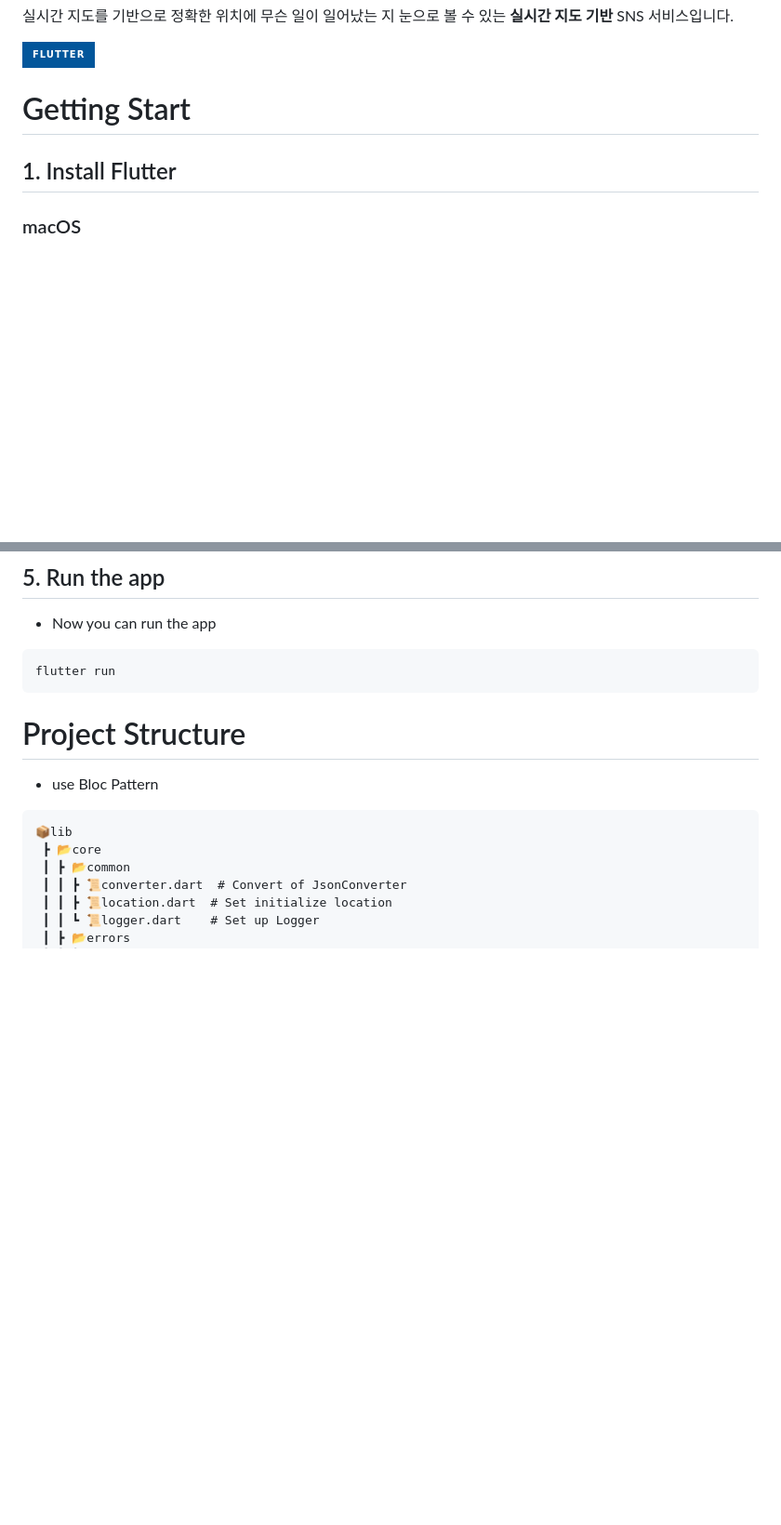
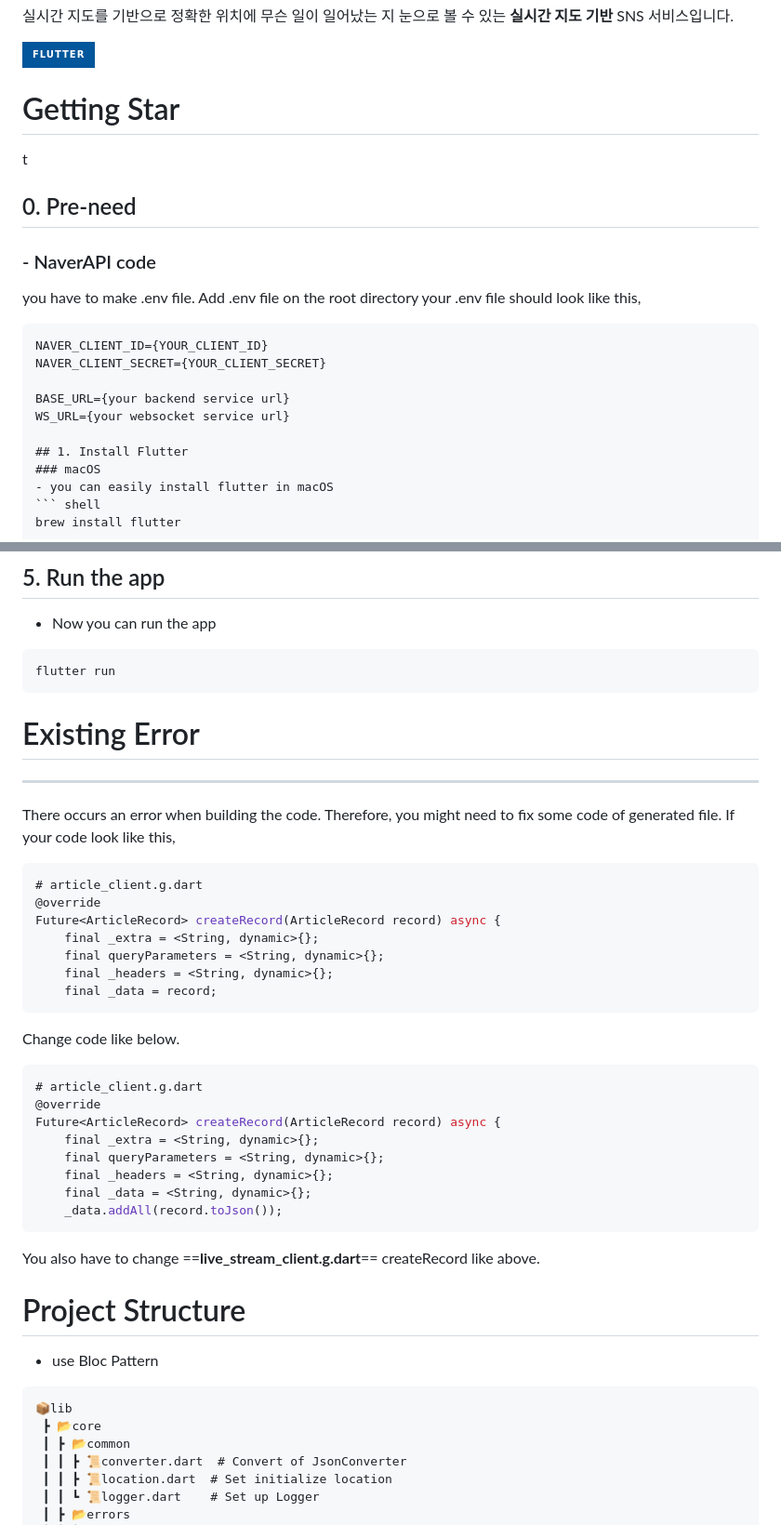
Before and after one commit to rlaminseok0824/GeoPic, a Markdown page: README.md, 2 parts joined by grey strips. Shown at 93% size. Rendered like a GitHub page; badges without logos; blank space fills up the shorter version.

Commit message:
FIX: readme

````diff
--- a/README.md
+++ b/README.md
@@ -4,7 +4,20 @@
 
 ![Flutter](https://img.shields.io/badge/Flutter-%2302569B.svg?style=for-the-badge&logo=Flutter&logoColor=white)
 
-# Getting Start
+# Getting Star
+t
+## 0. Pre-need
+### - NaverAPI code
+
+you have to make .env file. Add .env file on the root directory
+your .env file should look like this,
+``` .env
+NAVER_CLIENT_ID={YOUR_CLIENT_ID}
+NAVER_CLIENT_SECRET={YOUR_CLIENT_SECRET}
+
+BASE_URL={your backend service url}
+WS_URL={your websocket service url}
+
 ## 1. Install Flutter
 ### macOS
 - you can easily install flutter in macOS
@@ -38,6 +51,35 @@ dart run build_runner build --delete-conflicting-outputs
 ``` bash
 flutter run
 ```
+
+# Existing Error
+---
+There occurs an error when building the code. Therefore, you might need to fix some code of generated file.
+If your code look like this,
+``` dart
+# article_client.g.dart
+@override
+Future<ArticleRecord> createRecord(ArticleRecord record) async {
+	final _extra = <String, dynamic>{};
+	final queryParameters = <String, dynamic>{};
+	final _headers = <String, dynamic>{};
+	final _data = record;
+```
+
+Change code like below.
+``` dart
+# article_client.g.dart
+@override
+Future<ArticleRecord> createRecord(ArticleRecord record) async {
+	final _extra = <String, dynamic>{};
+	final queryParameters = <String, dynamic>{};
+	final _headers = <String, dynamic>{};
+	final _data = <String, dynamic>{};
+	_data.addAll(record.toJson());
+```
+
+You also have to change ==**live_stream_client.g.dart**==  createRecord like above.
+
 
 # Project Structure
 - use Bloc Pattern
````
